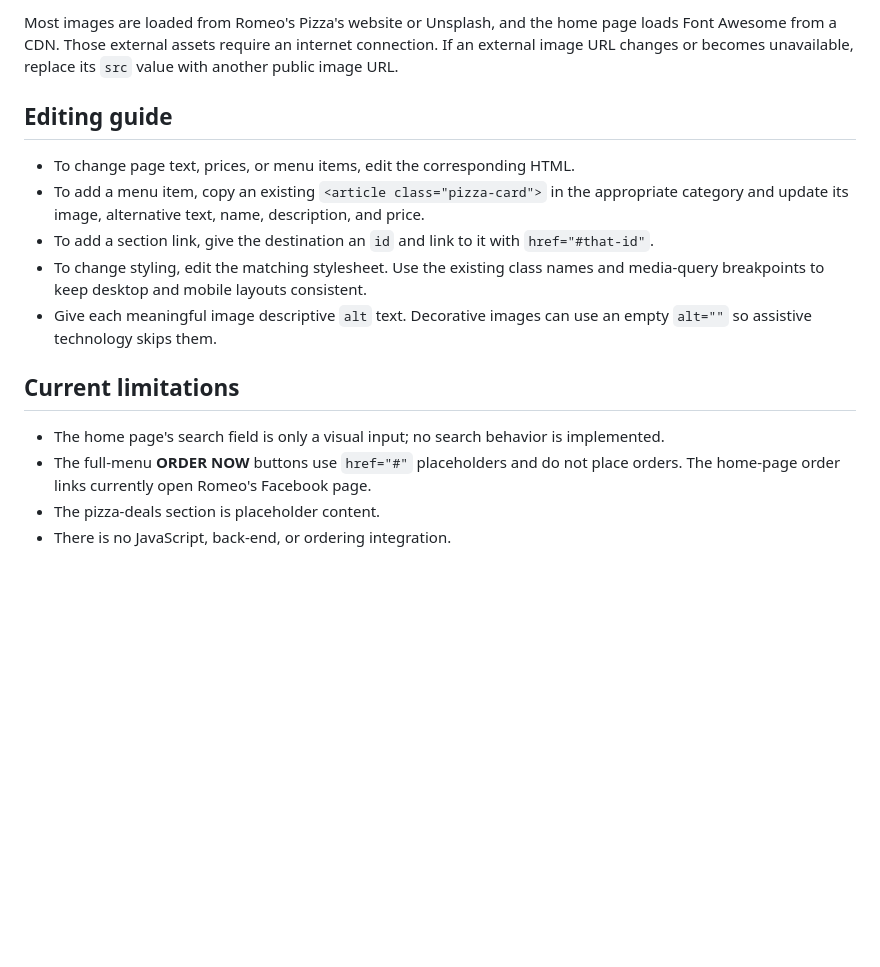
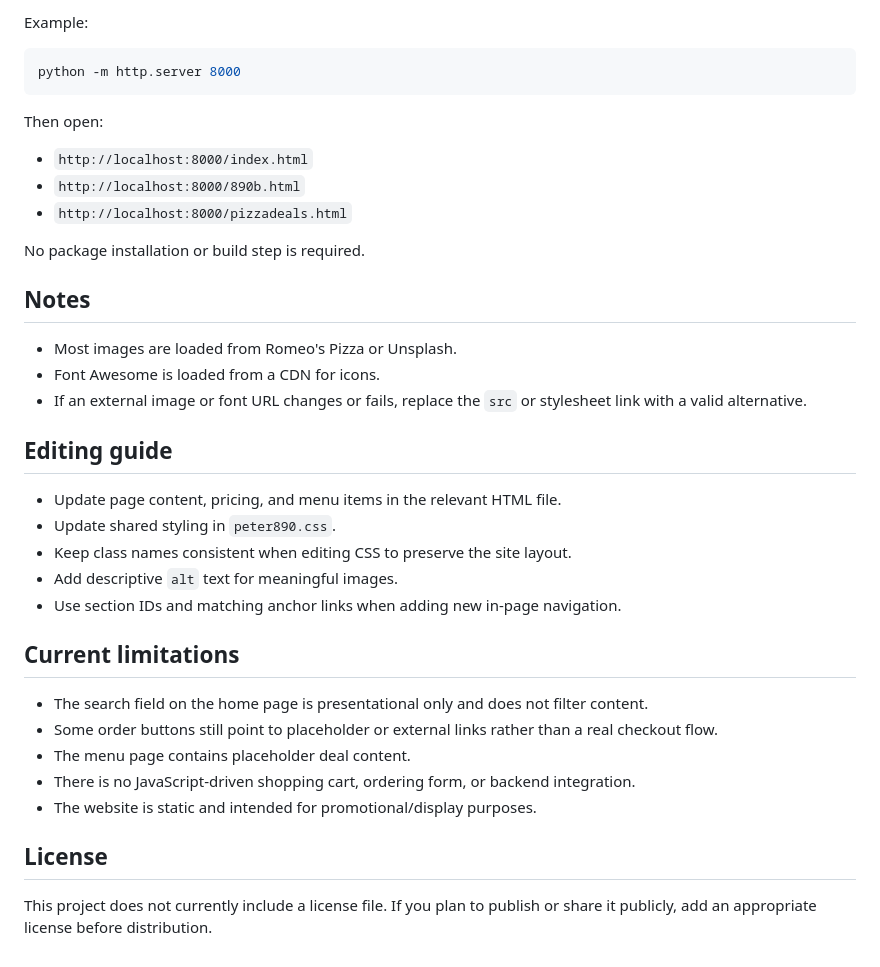
Before and after one commit to arthuronwubiko-cloud/romeos-project-x, a Markdown page: README.md, the part around one of its changes. GitHub-like rendering; blank space fills up the shorter version.

Commit message:
Update README to match the current project structure and pages

````diff
--- a/README.md
+++ b/README.md
@@ -76,28 +74,40 @@ return. No package installation or compilation is required.
 
-Most images are loaded from Romeo's Pizza's website or Unsplash, and the home
-page loads Font Awesome from a CDN. Those external assets require an internet
-connection. If an external image URL changes or becomes unavailable, replace
-its `src` value with another public image URL.
+Example:
+
+```bash
+python -m http.server 8000
+```
+
+Then open:
+
+- `http://localhost:8000/index.html`
+- `http://localhost:8000/890b.html`
+- `http://localhost:8000/pizzadeals.html`
+
+No package installation or build step is required.
+
+## Notes
+
+- Most images are loaded from Romeo's Pizza or Unsplash.
+- Font Awesome is loaded from a CDN for icons.
+- If an external image or font URL changes or fails, replace the `src` or stylesheet link with a valid alternative.
 
 ## Editing guide
 
-- To change page text, prices, or menu items, edit the corresponding HTML.
-- To add a menu item, copy an existing `<article class="pizza-card">` in the
-  appropriate category and update its image, alternative text, name,
-  description, and price.
-- To add a section link, give the destination an `id` and link to it with
-  `href="#that-id"`.
-- To change styling, edit the matching stylesheet. Use the existing class
-  names and media-query breakpoints to keep desktop and mobile layouts
-  consistent.
-- Give each meaningful image descriptive `alt` text. Decorative images can use
-  an empty `alt=""` so assistive technology skips them.
+- Update page content, pricing, and menu items in the relevant HTML file.
+- Update shared styling in `peter890.css`.
+- Keep class names consistent when editing CSS to preserve the site layout.
+- Add descriptive `alt` text for meaningful images.
+- Use section IDs and matching anchor links when adding new in-page navigation.
 
 ## Current limitations
 
-- The home page's search field is only a visual input; no search behavior is
-  implemented.
-- The full-menu **ORDER NOW** buttons use `href="#"` placeholders and do not
-  place orders. The home-page order links currently open Romeo's Facebook page.
-- The pizza-deals section is placeholder content.
-- There is no JavaScript, back-end, or ordering integration.
+- The search field on the home page is presentational only and does not filter content.
+- Some order buttons still point to placeholder or external links rather than a real checkout flow.
+- The menu page contains placeholder deal content.
+- There is no JavaScript-driven shopping cart, ordering form, or backend integration.
+- The website is static and intended for promotional/display purposes.
+
+## License
+
+This project does not currently include a license file. If you plan to publish or share it publicly, add an appropriate license before distribution.
````
Also changed, not shown: other parts of README.md (+51 -53 lines).
